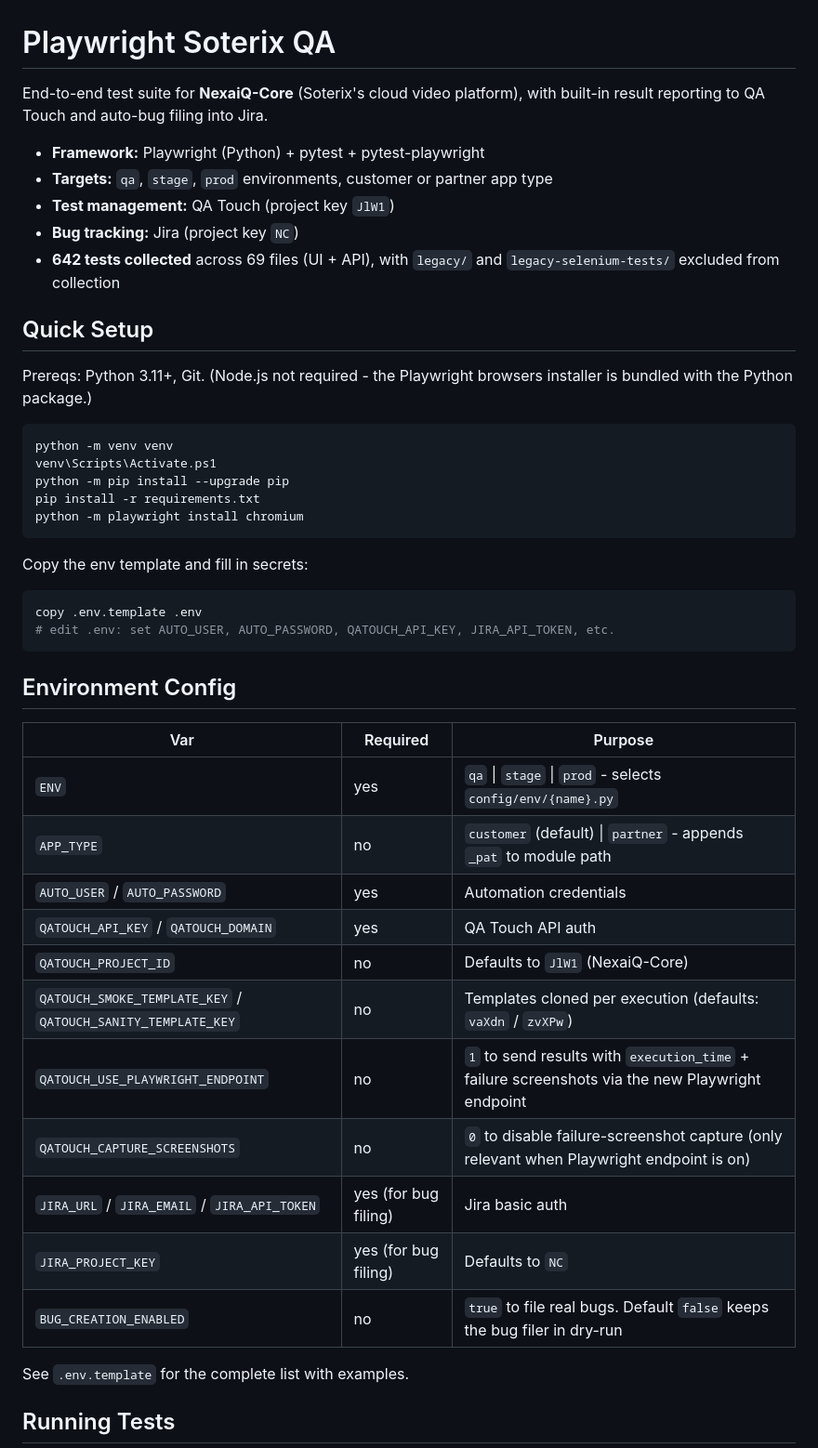
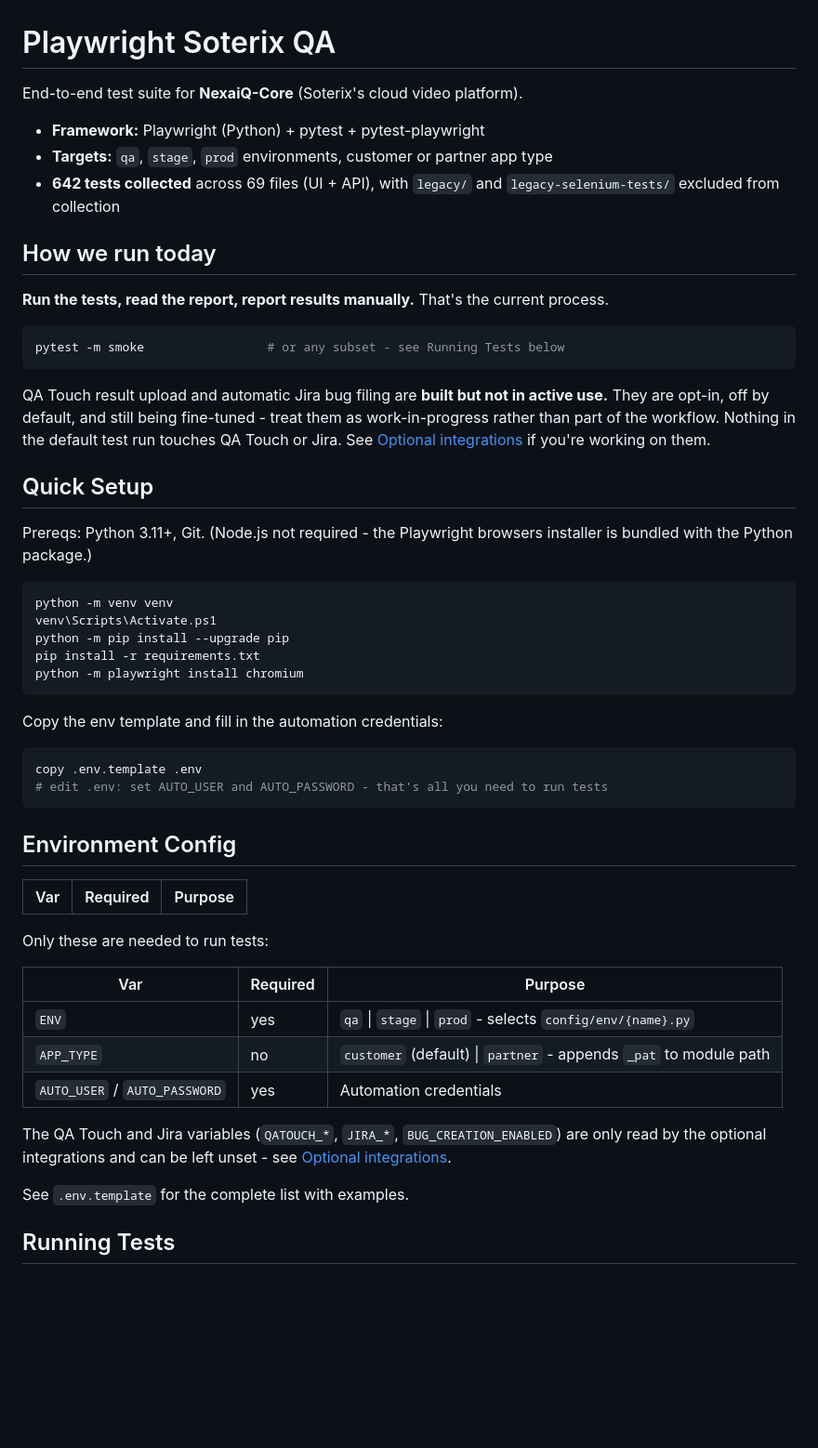
Before and after one commit to JustVar/Soterix-WebApp-QA, a Markdown page: README.md, the part around one of its changes. Shown at 93% size. Rendered like a GitHub page; blank space fills up the shorter version.

````diff
--- a/README.md
+++ b/README.md
@@ -1,12 +1,24 @@
 # Playwright Soterix QA
 
-End-to-end test suite for **NexaiQ-Core** (Soterix's cloud video platform), with built-in result reporting to QA Touch and auto-bug filing into Jira.
+End-to-end test suite for **NexaiQ-Core** (Soterix's cloud video platform).
 
 - **Framework:** Playwright (Python) + pytest + pytest-playwright
 - **Targets:** `qa`, `stage`, `prod` environments, customer or partner app type
-- **Test management:** QA Touch (project key `JlW1`)
-- **Bug tracking:** Jira (project key `NC`)
 - **642 tests collected** across 69 files (UI + API), with `legacy/` and `legacy-selenium-tests/` excluded from collection
+
+## How we run today
+
+**Run the tests, read the report, report results manually.** That's the current process.
+
+```powershell
+pytest -m smoke                 # or any subset - see Running Tests below
+```
+
+QA Touch result upload and automatic Jira bug filing are **built but not in active use.**
+They are opt-in, off by default, and still being fine-tuned - treat them as
+work-in-progress rather than part of the workflow. Nothing in the default test run
+touches QA Touch or Jira. See [Optional integrations](#optional-integrations-work-in-progress)
+if you're working on them.
 
 ## Quick Setup
 
@@ -20,28 +32,28 @@ pip install -r requirements.txt
 python -m playwright install chromium
 ```
 
-Copy the env template and fill in secrets:
+Copy the env template and fill in the automation credentials:
 
 ```powershell
 copy .env.template .env
-# edit .env: set AUTO_USER, AUTO_PASSWORD, QATOUCH_API_KEY, JIRA_API_TOKEN, etc.
+# edit .env: set AUTO_USER and AUTO_PASSWORD - that's all you need to run tests
 ```
 
 ## Environment Config
 
 | Var | Required | Purpose |
 |---|---|---|
+Only these are needed to run tests:
+
+| Var | Required | Purpose |
+|---|---|---|
 | `ENV` | yes | `qa` \| `stage` \| `prod` - selects `config/env/{name}.py` |
 | `APP_TYPE` | no | `customer` (default) \| `partner` - appends `_pat` to module path |
 | `AUTO_USER` / `AUTO_PASSWORD` | yes | Automation credentials |
-| `QATOUCH_API_KEY` / `QATOUCH_DOMAIN` | yes | QA Touch API auth |
-| `QATOUCH_PROJECT_ID` | no | Defaults to `JlW1` (NexaiQ-Core) |
-| `QATOUCH_SMOKE_TEMPLATE_KEY` / `QATOUCH_SANITY_TEMPLATE_KEY` | no | Templates cloned per execution (defaults: `vaXdn` / `zvXPw`) |
-| `QATOUCH_USE_PLAYWRIGHT_ENDPOINT` | no | `1` to send results with `execution_time` + failure screenshots via the new Playwright endpoint |
-| `QATOUCH_CAPTURE_SCREENSHOTS` | no | `0` to disable failure-screenshot capture (only relevant when Playwright endpoint is on) |
-| `JIRA_URL` / `JIRA_EMAIL` / `JIRA_API_TOKEN` | yes (for bug filing) | Jira basic auth |
-| `JIRA_PROJECT_KEY` | yes (for bug filing) | Defaults to `NC` |
-| `BUG_CREATION_ENABLED` | no | `true` to file real bugs. Default `false` keeps the bug filer in dry-run |
+
+The QA Touch and Jira variables (`QATOUCH_*`, `JIRA_*`, `BUG_CREATION_ENABLED`) are only
+read by the optional integrations and can be left unset - see
+[Optional integrations](#optional-integrations-work-in-progress).
 
 See `.env.template` for the complete list with examples.
 
````
Also changed, not shown: other parts of README.md (+48 -50 lines).
